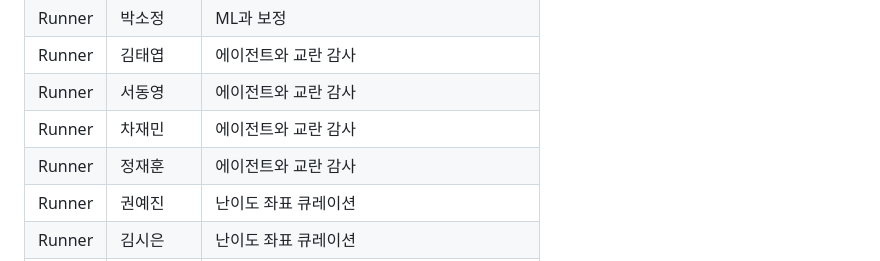
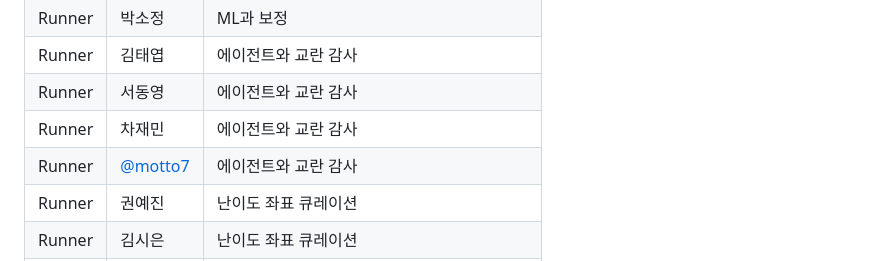
Before and after one commit to Pseudo-Lab/abstain-dti, a Markdown page: README.md, the part around the change. Drawn GitHub-style.

Commit message:
Update README.md
updated readme (jaehoon jung)

```diff
--- a/README.md
+++ b/README.md
@@ -180,7 +180,7 @@ W04 말에 희망과 적성을 반영해 트랙을 정합니다. 페어로 진
 | Runner | 김태엽 | 에이전트와 교란 감사 |
 | Runner | 서동영 | 에이전트와 교란 감사 |
 | Runner | 차재민 | 에이전트와 교란 감사 |
-| Runner | 정재훈 | 에이전트와 교란 감사 |
+| Runner | [@motto7](https://github.com/motto7) | 에이전트와 교란 감사 |
 | Runner | 권예진 | 난이도 좌표 큐레이션 |
 | Runner | 김시은 | 난이도 좌표 큐레이션 |
 | Runner | 이성주 | 난이도 좌표 큐레이션 |
```
